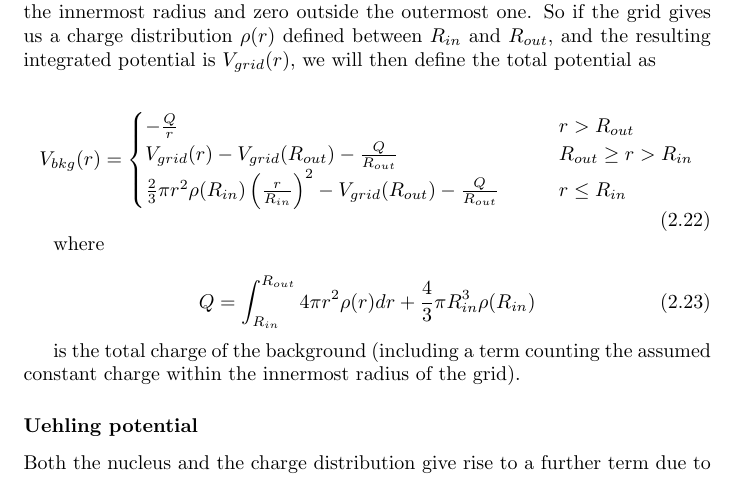
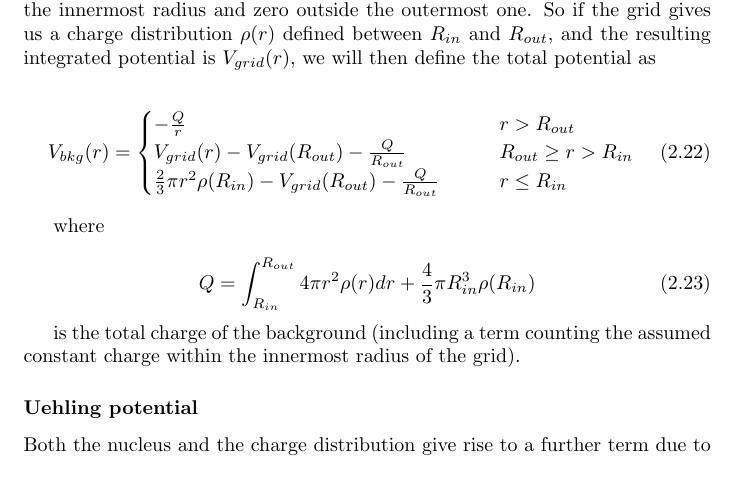
Before and after one commit to muon-spectroscopy-computational-project/mudirac, a LaTeX document (docs/DevelopmentGuide.tex): part of page 12 of 15, cut so that both start at the same text. Compiled offline with pdfLaTeX.

Commit message:
Fixed another typo in DevGuide

```diff
--- a/docs/DevelopmentGuide.tex
+++ b/docs/DevelopmentGuide.tex
@@ -367,7 +367,7 @@ When the charge is defined on a limited radial grid, one also has the problem of
 V_{bkg}(r) = \begin{cases}
 -\frac{Q}{r}\qquad & r > R_{out} \\
 V_{grid}(r) -V_{grid}(R_{out}) - \frac{Q}{R_{out}} \qquad & R_{out} \geq r > R_{in} \\
-\frac{2}{3}\pi r^2\rho(R_{in})\left(\frac{r}{R_{in}}\right)^2-V_{grid}(R_{out}) - \frac{Q}{R_{out}} \qquad & r \leq R_{in}
+\frac{2}{3}\pi r^2\rho(R_{in})-V_{grid}(R_{out}) - \frac{Q}{R_{out}} \qquad & r \leq R_{in}
 \end{cases}
 \end{equation}
 
```
Also changed, not shown: docs/DevelopmentGuide.pdf.
